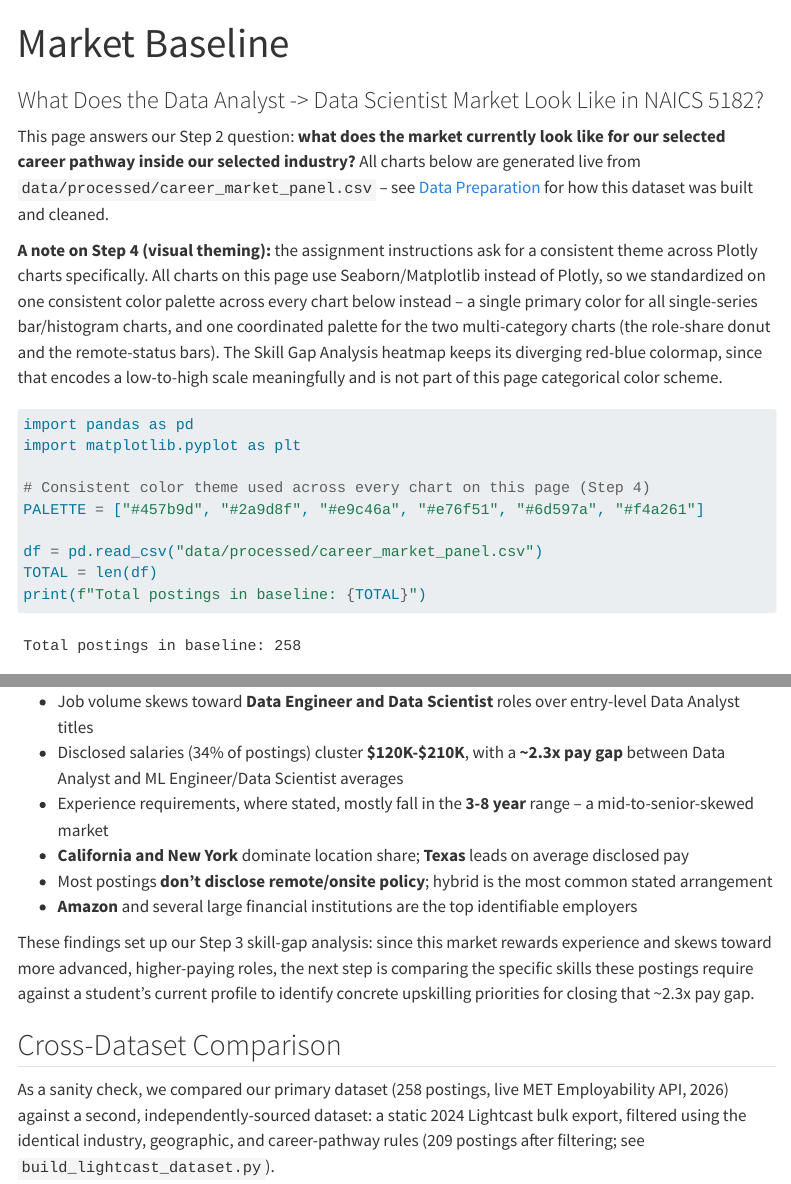
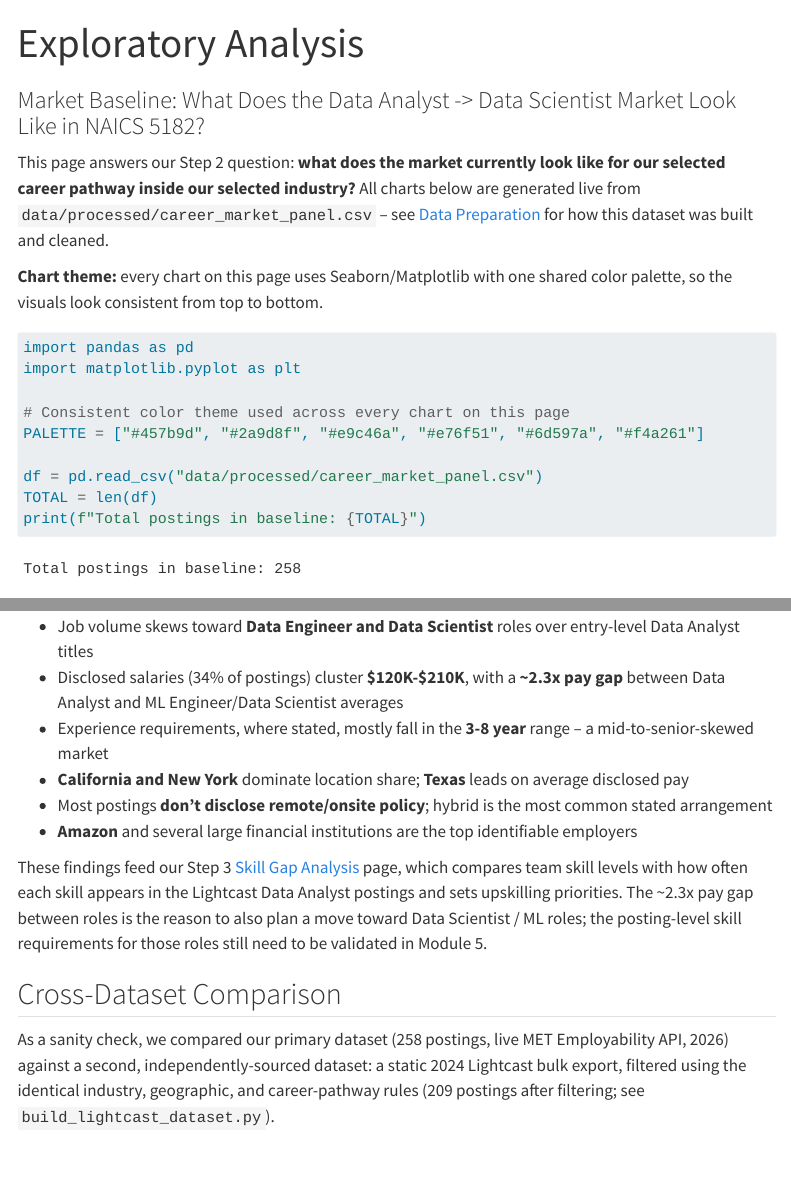
Before and after one commit to mpp66-ctrl/ad688-industry-career-product-group6, a Quarto document (eda.qmd): the page in a window 1100 px wide, from its top, and a second part further down, joined at a grey line. Rendered offline with R 4.5, knitr and Pandoc in place of Quarto, with nearby package versions; menus at the side of the page are left out; long lines of code are wrapped.

Commit message:
Unify Exploratory Analysis naming, fix chart label overlap, update summary

````diff
--- a/eda.qmd
+++ b/eda.qmd
@@ -1,6 +1,6 @@
 ---
-title: "Market Baseline"
-subtitle: "What Does the Data Analyst -> Data Scientist Market Look Like in NAICS 5182?"
+title: "Exploratory Analysis"
+subtitle: "Market Baseline: What Does the Data Analyst -> Data Scientist Market Look Like in NAICS 5182?"
 format:
   html:
     toc: true
@@ -14,20 +14,14 @@ selected career pathway inside our selected industry?** All charts below are gen
 from `data/processed/career_market_panel.csv` -- see [Data Preparation](data_preparation.qmd)
 for how this dataset was built and cleaned.
 
-**A note on Step 4 (visual theming):** the assignment instructions ask for a consistent theme
-across Plotly charts specifically. All charts on this page use Seaborn/Matplotlib instead of
-Plotly, so we standardized on one consistent color palette across every chart below instead --
-a single primary color for all single-series bar/histogram charts, and one coordinated palette
-for the two multi-category charts (the role-share donut and the remote-status bars). The
-Skill Gap Analysis heatmap keeps its diverging red-blue colormap, since that encodes a
-low-to-high scale meaningfully and is not part of this page categorical color scheme.
+**Chart theme:** every chart on this page uses Seaborn/Matplotlib with one shared color palette, so the visuals look consistent from top to bottom.
 
 ```{python}
 #| label: load-data
 import pandas as pd
 import matplotlib.pyplot as plt
 
-# Consistent color theme used across every chart on this page (Step 4)
+# Consistent color theme used across every chart on this page
 PALETTE = ["#457b9d", "#2a9d8f", "#e9c46a", "#e76f51", "#6d597a", "#f4a261"]
 
 df = pd.read_csv("data/processed/career_market_panel.csv")
@@ -395,10 +389,7 @@ aggregator listings) and are excluded from this ranking.
 - Most postings **don't disclose remote/onsite policy**; hybrid is the most common stated arrangement
 - **Amazon** and several large financial institutions are the top identifiable employers
 
-These findings set up our Step 3 skill-gap analysis: since this market rewards experience and
-skews toward more advanced, higher-paying roles, the next step is comparing the specific
-skills these postings require against a student's current profile to identify concrete
-upskilling priorities for closing that ~2.3x pay gap.
+These findings feed our Step 3 [Skill Gap Analysis](skill_gap_analysis.qmd) page, which compares team skill levels with how often each skill appears in the Lightcast Data Analyst postings and sets upskilling priorities. The ~2.3x pay gap between roles is the reason to also plan a move toward Data Scientist / ML roles; the posting-level skill requirements for those roles still need to be validated in Module 5.
 
 ## Cross-Dataset Comparison
 
````
Also changed, not shown: eda.qmd (4 more changed lines).
